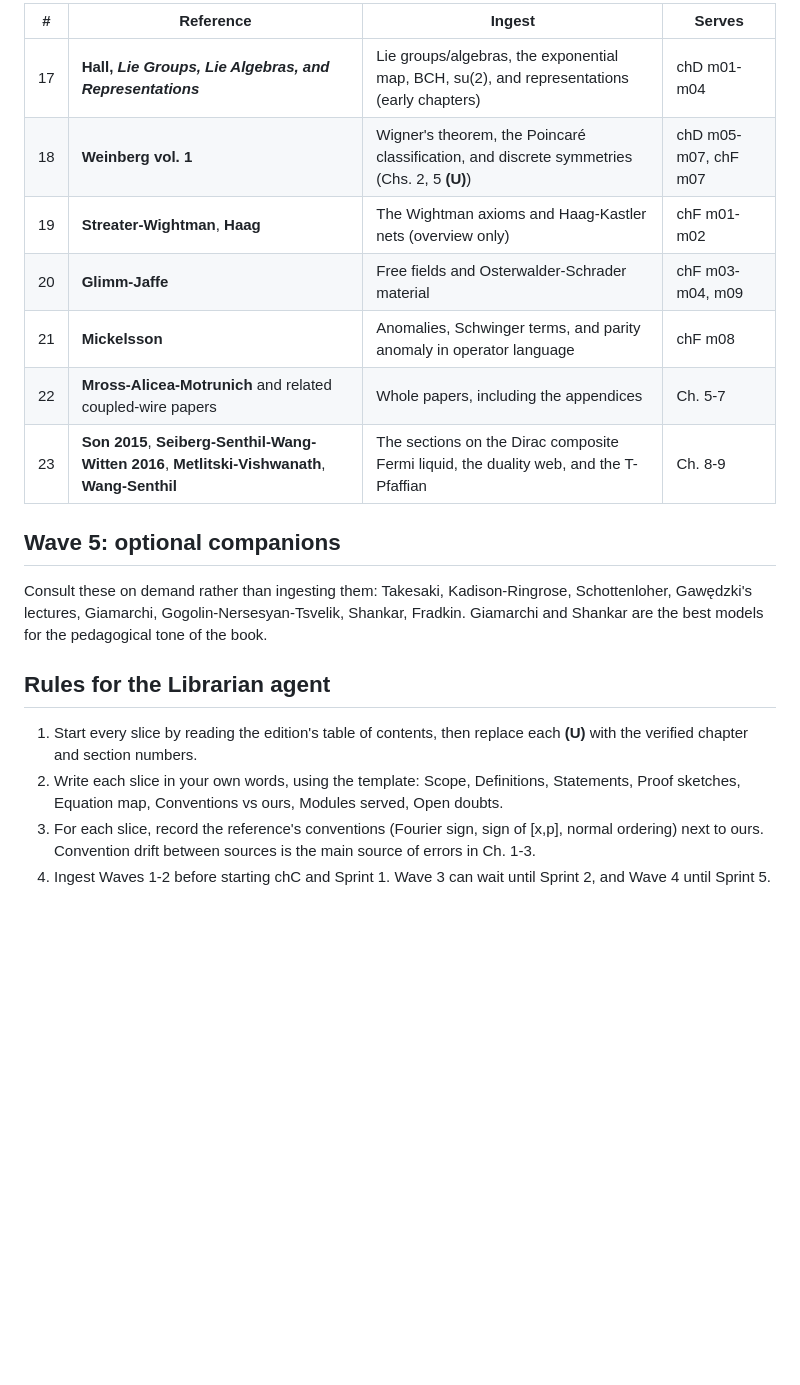
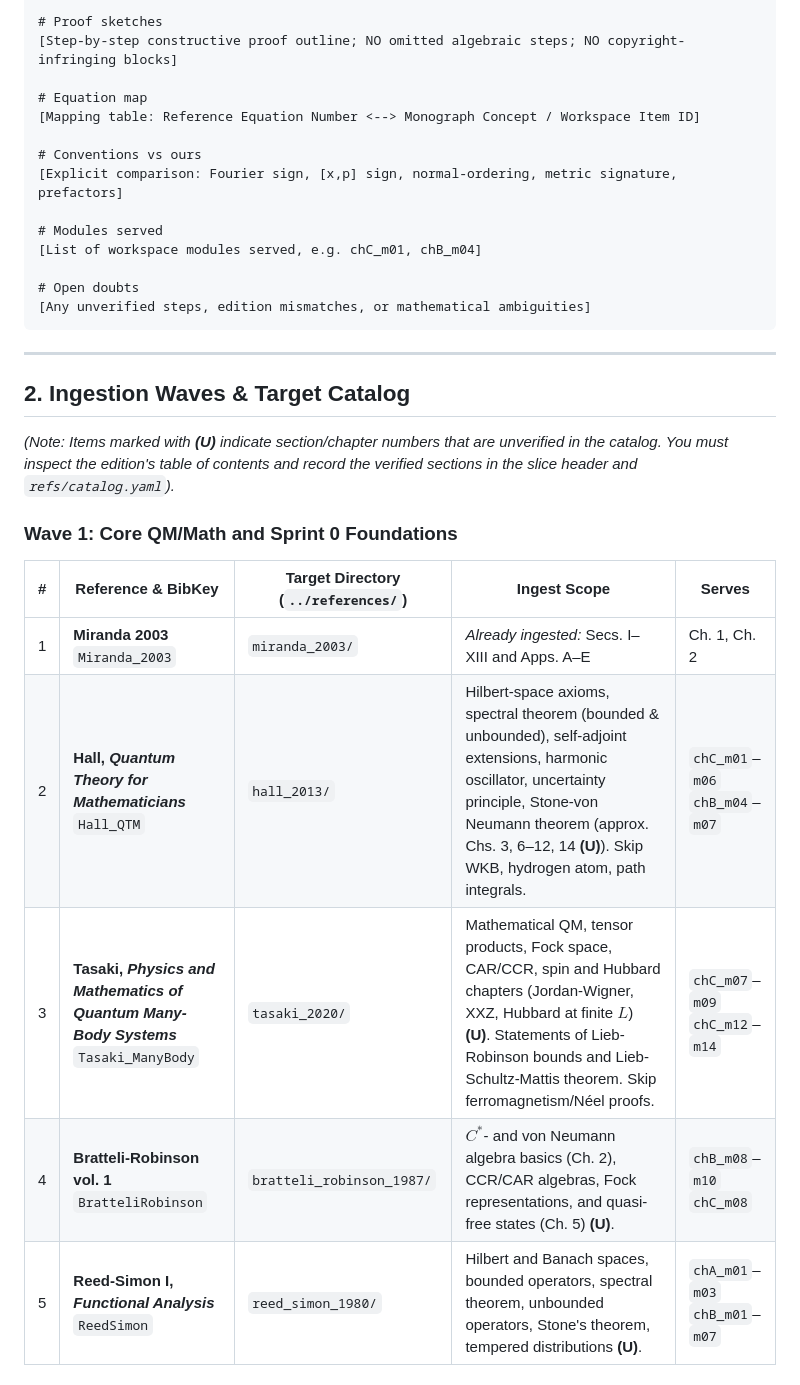
Before and after one commit to lufreitas0000/qed3-duality-workplace, a Markdown page: .agents/prompts/ref_ingest_prompt.md, the part around one of its changes. Drawn GitHub-style; blank space fills up the shorter version.

````diff
--- a/.agents/prompts/ref_ingest_prompt.md
+++ b/.agents/prompts/ref_ingest_prompt.md
@@ -46,21 +37,33 @@ Skip minimal models, coset constructions, WZW details, and the Coulomb-gas minim
 
-| # | Reference | Ingest | Serves |
-|---|---|---|---|
-| 17 | **Hall, *Lie Groups, Lie Algebras, and Representations*** | Lie groups/algebras, the exponential map, BCH, su(2), and representations (early chapters) | chD m01-m04 |
-| 18 | **Weinberg vol. 1** | Wigner's theorem, the Poincaré classification, and discrete symmetries (Chs. 2, 5 **(U)**) | chD m05-m07, chF m07 |
-| 19 | **Streater-Wightman**, **Haag** | The Wightman axioms and Haag-Kastler nets (overview only) | chF m01-m02 |
-| 20 | **Glimm-Jaffe** | Free fields and Osterwalder-Schrader material | chF m03-m04, m09 |
-| 21 | **Mickelsson** | Anomalies, Schwinger terms, and parity anomaly in operator language | chF m08 |
-| 22 | **Mross-Alicea-Motrunich** and related coupled-wire papers | Whole papers, including the appendices | Ch. 5-7 |
-| 23 | **Son 2015**, **Seiberg-Senthil-Wang-Witten 2016**, **Metlitski-Vishwanath**, **Wang-Senthil** | The sections on the Dirac composite Fermi liquid, the duality web, and the T-Pfaffian | Ch. 8-9 |
+# Proof sketches
+[Step-by-step constructive proof outline; NO omitted algebraic steps; NO copyright-infringing blocks]
 
-## Wave 5: optional companions
+# Equation map
+[Mapping table: Reference Equation Number <--> Monograph Concept / Workspace Item ID]
 
-Consult these on demand rather than ingesting them: Takesaki, Kadison-Ringrose, Schottenloher, Gawędzki's lectures, Giamarchi, Gogolin-Nersesyan-Tsvelik, Shankar, Fradkin. Giamarchi and Shankar are the best models for the pedagogical tone of the book.
+# Conventions vs ours
+[Explicit comparison: Fourier sign, [x,p] sign, normal-ordering, metric signature, prefactors]
 
-## Rules for the Librarian agent
+# Modules served
+[List of workspace modules served, e.g. chC_m01, chB_m04]
 
-1. Start every slice by reading the edition's table of contents, then replace each **(U)** with the verified chapter and section numbers.
-2. Write each slice in your own words, using the template: Scope, Definitions, Statements, Proof sketches, Equation map, Conventions vs ours, Modules served, Open doubts.
-3. For each slice, record the reference's conventions (Fourier sign, sign of [x,p], normal ordering) next to ours. Convention drift between sources is the main source of errors in Ch. 1-3.
-4. Ingest Waves 1-2 before starting chC and Sprint 1. Wave 3 can wait until Sprint 2, and Wave 4 until Sprint 5.
+# Open doubts
+[Any unverified steps, edition mismatches, or mathematical ambiguities]
+```
+
+---
+
+## 2. Ingestion Waves & Target Catalog
+
+*(Note: Items marked with **(U)** indicate section/chapter numbers that are unverified in the catalog. You must inspect the edition's table of contents and record the verified sections in the slice header and `refs/catalog.yaml`).*
+
+### Wave 1: Core QM/Math and Sprint 0 Foundations
+
+| # | Reference & BibKey | Target Directory (`../references/`) | Ingest Scope | Serves |
+|---|---|---|---|---|
+| 1 | **Miranda 2003**<br>`Miranda_2003` | `miranda_2003/` | *Already ingested:* Secs. I–XIII and Apps. A–E | Ch. 1, Ch. 2 |
+| 2 | **Hall, *Quantum Theory for Mathematicians***<br>`Hall_QTM` | `hall_2013/` | Hilbert-space axioms, spectral theorem (bounded & unbounded), self-adjoint extensions, harmonic oscillator, uncertainty principle, Stone-von Neumann theorem (approx. Chs. 3, 6–12, 14 **(U)**). Skip WKB, hydrogen atom, path integrals. | `chC_m01`–`m06`<br>`chB_m04`–`m07` |
+| 3 | **Tasaki, *Physics and Mathematics of Quantum Many-Body Systems***<br>`Tasaki_ManyBody` | `tasaki_2020/` | Mathematical QM, tensor products, Fock space, CAR/CCR, spin and Hubbard chapters (Jordan-Wigner, XXZ, Hubbard at finite $L$) **(U)**. Statements of Lieb-Robinson bounds and Lieb-Schultz-Mattis theorem. Skip ferromagnetism/Néel proofs. | `chC_m07`–`m09`<br>`chC_m12`–`m14` |
+| 4 | **Bratteli-Robinson vol. 1**<br>`BratteliRobinson` | `bratteli_robinson_1987/` | $C^*$- and von Neumann algebra basics (Ch. 2), CCR/CAR algebras, Fock representations, and quasi-free states (Ch. 5) **(U)**. | `chB_m08`–`m10`<br>`chC_m08` |
+| 5 | **Reed-Simon I, *Functional Analysis***<br>`ReedSimon` | `reed_simon_1980/` | Hilbert and Banach spaces, bounded operators, spectral theorem, unbounded operators, Stone's theorem, tempered distributions **(U)**. | `chA_m01`–`m03`<br>`chB_m01`–`m07` |
+
````
Also changed, not shown: other parts of .agents/prompts/ref_ingest_prompt.md (+85 -34 lines).
